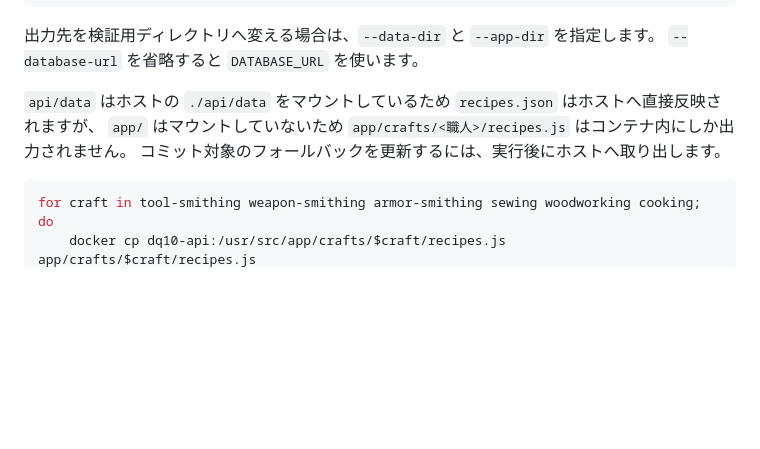
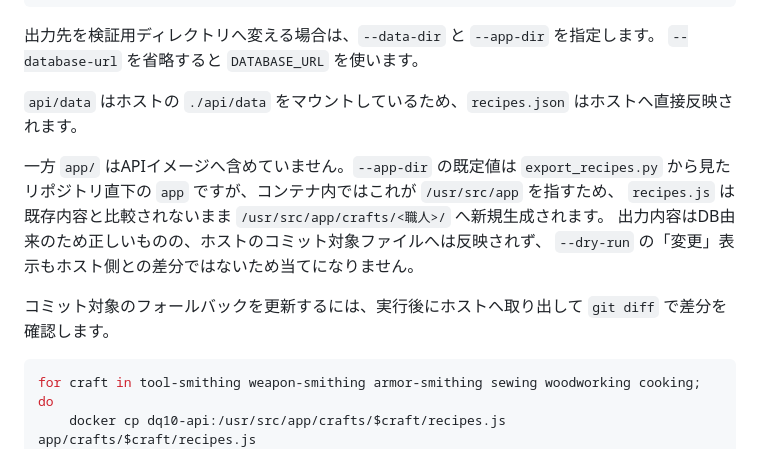
Before and after one commit to kwdch013/crafting_dq10, a Markdown page: docs/design/13-recipe-db-operations.md, the part around the change. Rendered like a GitHub page; blank space fills up the shorter version.

Commit message:
docs: export_recipes.py の出力先の実態を運用手順へ反映し #249 を追加する
先のコミットで追記した「`app/` をマウントしていない」という説明が不正確だった。
実際は `api/Dockerfile` が `COPY api/ ./` のみで `app/` をイメージへ含めておらず、
`export_recipes.py` の `DEFAULT_APP_DIR` がコンテナ内では `WORKDIR` と同じ
`/usr/src/app` を指すため、`recipes.js` は既存内容と比較されないまま
`/usr/src/app/crafts/<職人>/` へ新規生成される。`--dry-run` の「変更」表示も
ホストとの差分ではないため当てにならない。

この挙動を運用手順へ正確に記載し、恒久対応を #249 として起票した。
本PRでの `docker cp` による取り出しは暫定手順として残す。

Co-Authored-By: Claude Opus 5 <noreply@anthropic.com>
Claude-Session: https://claude.ai/code/session_01A5Xp7xDy7PoQqLd2L2vjcu

````diff
--- a/docs/design/13-recipe-db-operations.md
+++ b/docs/design/13-recipe-db-operations.md
@@ -88,9 +88,15 @@ docker compose exec api python scripts/export_recipes.py --craft cooking
 出力先を検証用ディレクトリへ変える場合は、`--data-dir` と `--app-dir` を指定します。
 `--database-url` を省略すると `DATABASE_URL` を使います。
 
-`api/data` はホストの `./api/data` をマウントしているため `recipes.json` はホストへ直接反映されますが、
-`app/` はマウントしていないため `app/crafts/<職人>/recipes.js` はコンテナ内にしか出力されません。
-コミット対象のフォールバックを更新するには、実行後にホストへ取り出します。
+`api/data` はホストの `./api/data` をマウントしているため、`recipes.json` はホストへ直接反映されます。
+
+一方 `app/` はAPIイメージへ含めていません。`--app-dir` の既定値は `export_recipes.py` から見た
+リポジトリ直下の `app` ですが、コンテナ内ではこれが `/usr/src/app` を指すため、
+`recipes.js` は既存内容と比較されないまま `/usr/src/app/crafts/<職人>/` へ新規生成されます。
+出力内容はDB由来のため正しいものの、ホストのコミット対象ファイルへは反映されず、
+`--dry-run` の「変更」表示もホスト側との差分ではないため当てになりません。
+
+コミット対象のフォールバックを更新するには、実行後にホストへ取り出して `git diff` で差分を確認します。
 
 ```bash
 for craft in tool-smithing weapon-smithing armor-smithing sewing woodworking cooking; do
````
Also changed, not shown: docs/issues.md (+1 -0 lines), docs/issues/recipe-db.md (+10 -0 lines).
